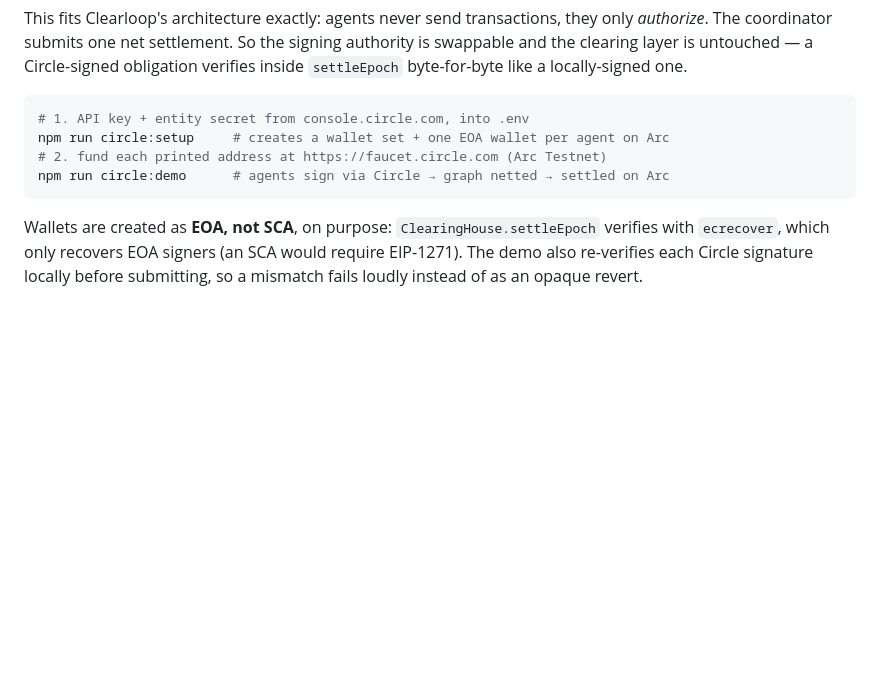
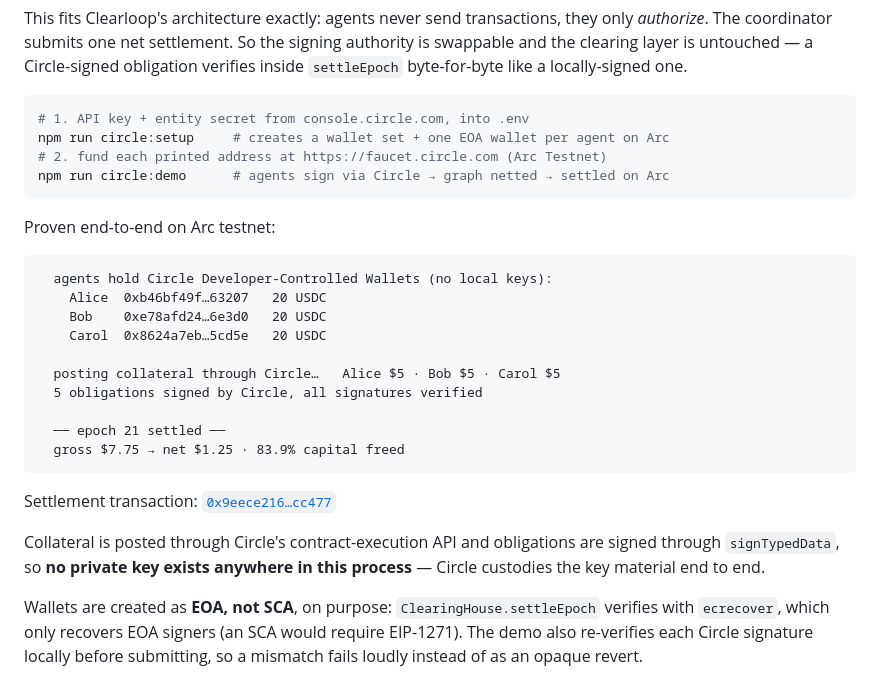
Before and after one commit to Makabeez/clearloop, a Markdown page: README.md, the part around the change. Rendered like a GitHub page; blank space fills up the shorter version.

Commit message:
Document Circle Wallets proof + settlement tx

````diff
--- a/README.md
+++ b/README.md
@@ -123,6 +123,27 @@ npm run circle:setup     # creates a wallet set + one EOA wallet per agent on Ar
 npm run circle:demo      # agents sign via Circle → graph netted → settled on Arc
 ```
 
+Proven end-to-end on Arc testnet:
+
+```
+  agents hold Circle Developer-Controlled Wallets (no local keys):
+    Alice  0xb46bf49f…63207   20 USDC
+    Bob    0xe78afd24…6e3d0   20 USDC
+    Carol  0x8624a7eb…5cd5e   20 USDC
+
+  posting collateral through Circle…   Alice $5 · Bob $5 · Carol $5
+  5 obligations signed by Circle, all signatures verified
+
+  ── epoch 21 settled ──
+  gross $7.75 → net $1.25 · 83.9% capital freed
+```
+
+Settlement transaction: [`0x9eece216…cc477`](https://testnet.arcscan.app/tx/0x9eece216d5a2cec27b759911e3eb5abc7c1710ef4f7dec497082c66c865cc477)
+
+Collateral is posted through Circle's contract-execution API and obligations are
+signed through `signTypedData`, so **no private key exists anywhere in this process** —
+Circle custodies the key material end to end.
+
 Wallets are created as **EOA, not SCA**, on purpose: `ClearingHouse.settleEpoch`
 verifies with `ecrecover`, which only recovers EOA signers (an SCA would require
 EIP-1271). The demo also re-verifies each Circle signature locally before
````
Also changed, not shown: BENCHMARKS.md (+1 -1 lines).
